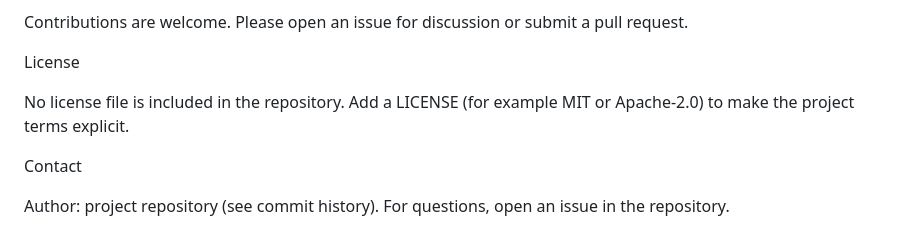
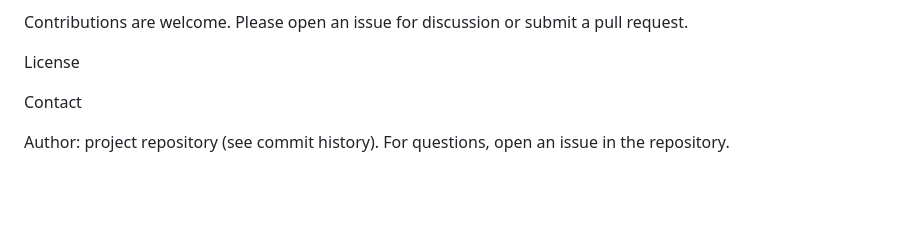
Before and after one commit to Aswanidev-vs/gitscope, a Markdown page: Readme.md, the part around the change. Drawn GitHub-style; blank space fills up the shorter version.

```diff
--- a/Readme.md
+++ b/Readme.md
@@ -81,7 +81,7 @@ Contributions are welcome. Please open an issue for discussion or submit a pull
 
 License
 
-No license file is included in the repository. Add a LICENSE (for example MIT or Apache-2.0) to make the project terms explicit.
+
 
 Contact
 
```
